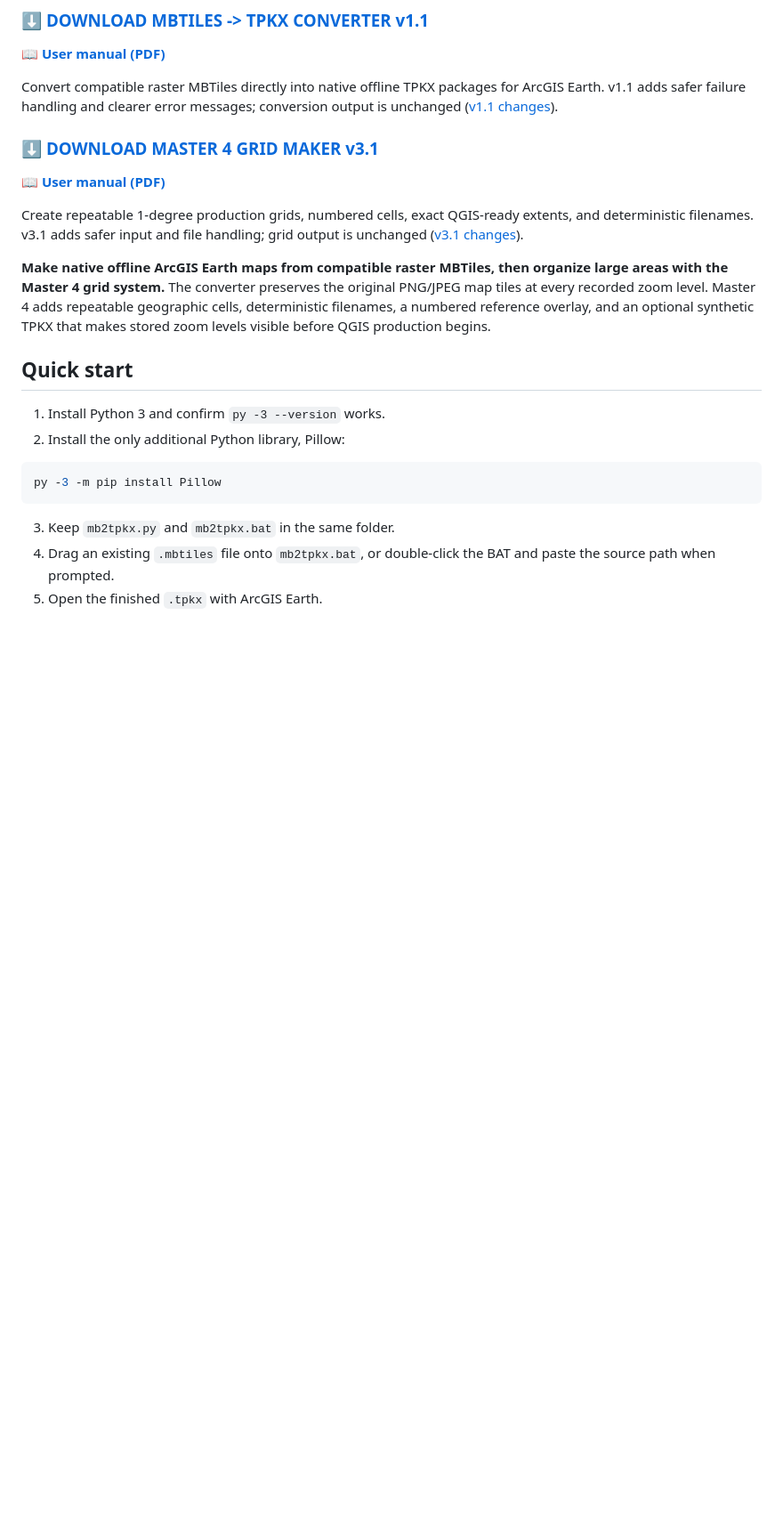
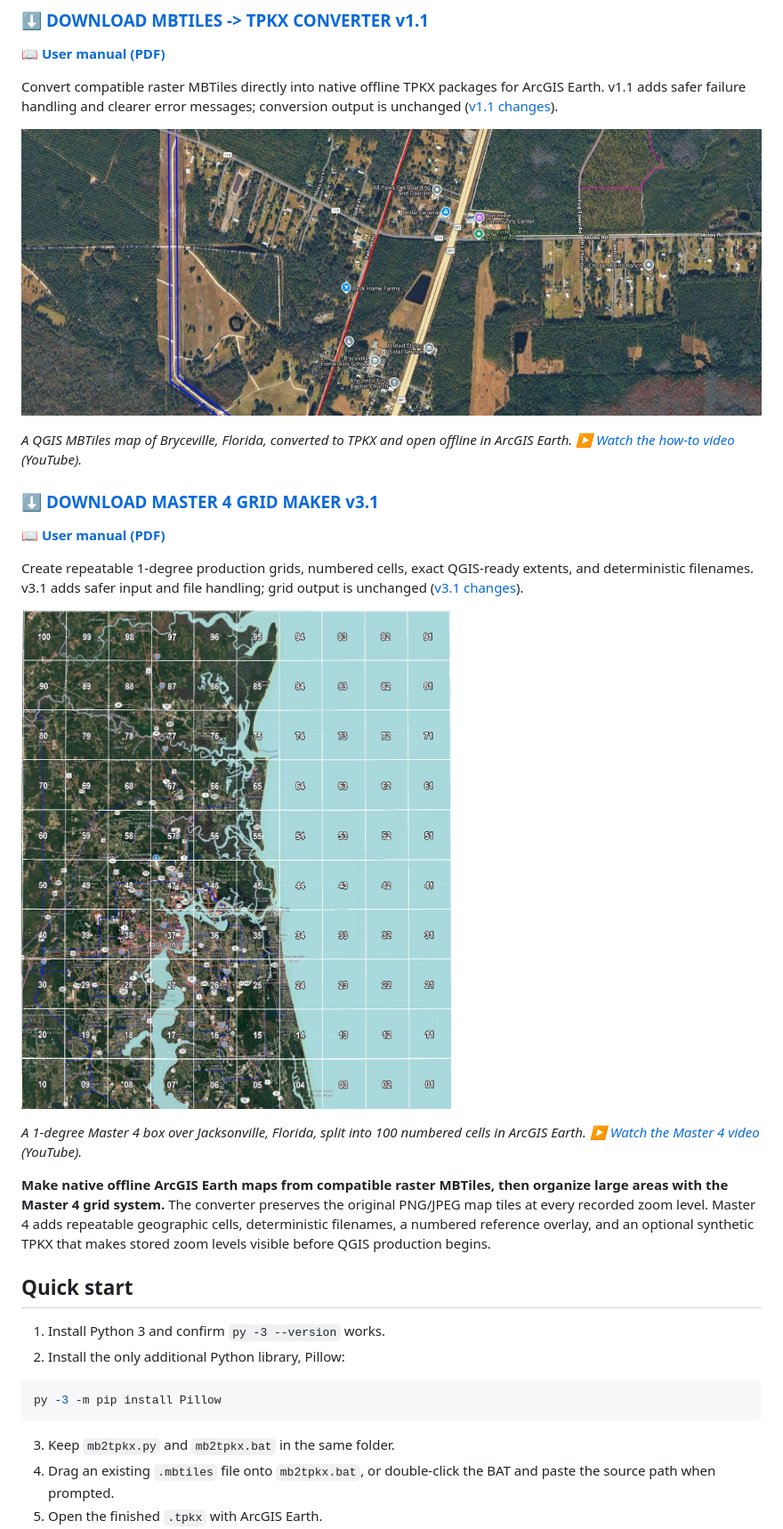
Before and after one commit to Jim-dc95811/QGIS-Mbtile-to-ArcGIS-Earth-TPKX, a Markdown page: README.md, the part around the change. Shown at 89% size. Rendered like a GitHub page; pictures changed too: images/master4_grid_jacksonville_arcgis_earth.jpg (added), images/mb2tpkx_bryceville_tpkx_arcgis_earth.jpg (added); blank space fills up the shorter version.

Commit message:
README: screenshot under each download (links to the videos)
Co-Authored-By: Claude Opus 5.5 <noreply@anthropic.com>
Claude-Session: https://claude.ai/code/session_01MnLGTHyhGnworHWEFuwHD3

```diff
--- a/README.md
+++ b/README.md
@@ -7,10 +7,18 @@
 
 Convert compatible raster MBTiles directly into native offline TPKX packages for ArcGIS Earth. v1.1 adds safer failure handling and clearer error messages; conversion output is unchanged ([v1.1 changes](MB2TPKX_V1.1_CHANGES.md)).
 
+[![A converted TPKX open offline in ArcGIS Earth: Bryceville, Florida, imagery with roads and place labels](images/mb2tpkx_bryceville_tpkx_arcgis_earth.jpg)](https://www.youtube.com/watch?v=C71n8TAByuE)
+
+*A QGIS MBTiles map of Bryceville, Florida, converted to TPKX and open offline in ArcGIS Earth. ▶️ [Watch the how-to video](https://www.youtube.com/watch?v=C71n8TAByuE) (YouTube).*
+
 ### **⬇️ [DOWNLOAD MASTER 4 GRID MAKER v3.1](Master4_Grid_Maker.zip)**
 **📖 [User manual (PDF)](Master4_Grid_Maker_User_Manual.pdf)**
 
 Create repeatable 1-degree production grids, numbered cells, exact QGIS-ready extents, and deterministic filenames. v3.1 adds safer input and file handling; grid output is unchanged ([v3.1 changes](MASTER4_V3.1_CHANGES.md)).
+
+<a href="https://www.youtube.com/watch?v=zNt-I4KgAy8"><img src="images/master4_grid_jacksonville_arcgis_earth.jpg" width="520" alt="Master 4 grid in ArcGIS Earth: a 1-degree box over Jacksonville, Florida, split into 100 numbered cells"></a>
+
+*A 1-degree Master 4 box over Jacksonville, Florida, split into 100 numbered cells in ArcGIS Earth. ▶️ [Watch the Master 4 video](https://www.youtube.com/watch?v=zNt-I4KgAy8) (YouTube).*
 
 **Make native offline ArcGIS Earth maps from compatible raster MBTiles, then organize large areas with the Master 4 grid system.** The converter preserves the original PNG/JPEG map tiles at every recorded zoom level. Master 4 adds repeatable geographic cells, deterministic filenames, a numbered reference overlay, and an optional synthetic TPKX that makes stored zoom levels visible before QGIS production begins.
 
```
